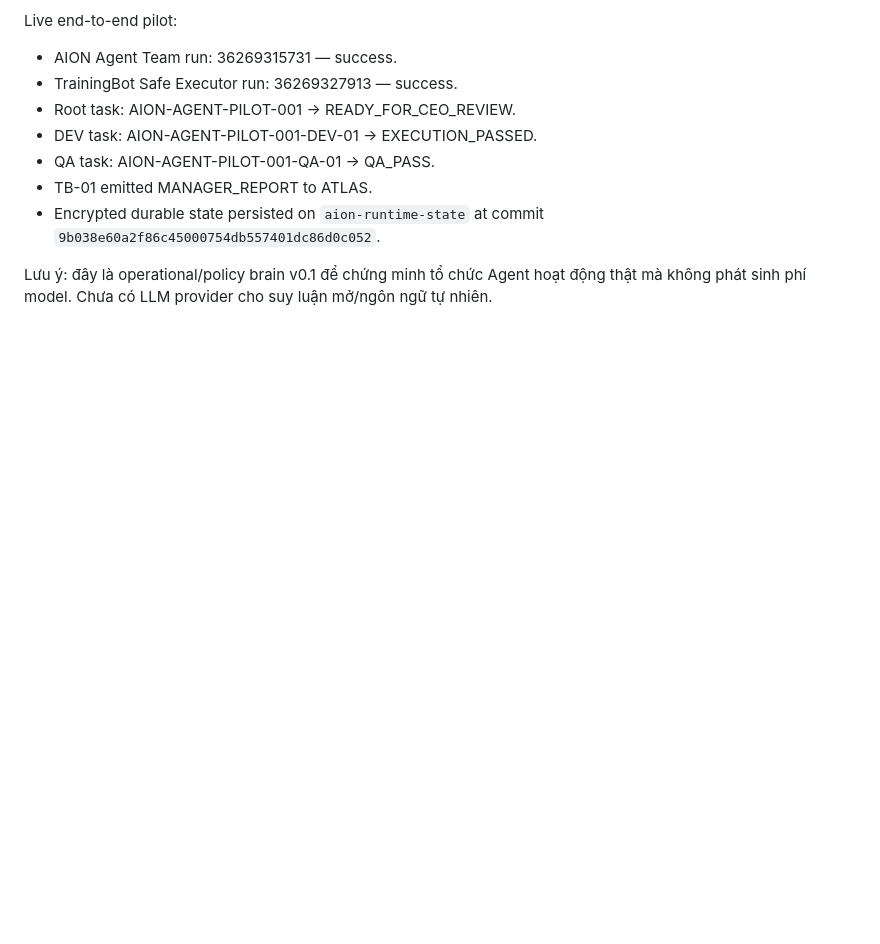
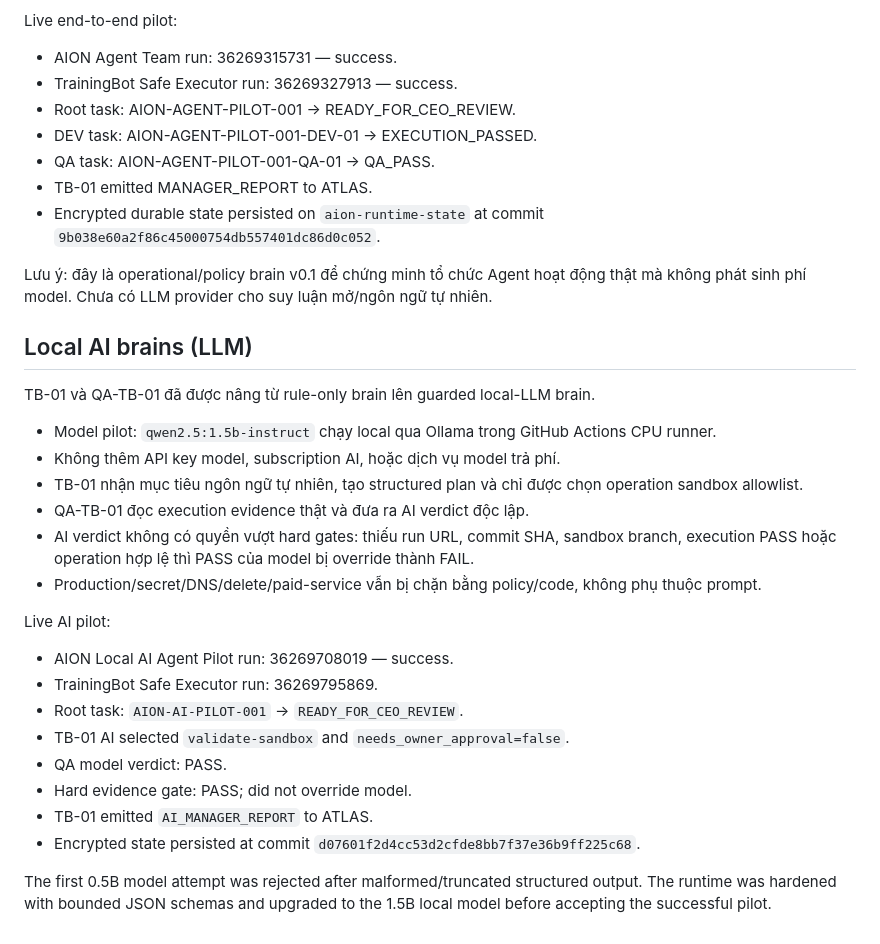
Before and after one commit to Gamevalentine/ai-company, a Markdown page: platform/README.md, the part around the change. Drawn GitHub-style; blank space fills up the shorter version.

Commit message:
Document successful guarded local AI agent pilot

```diff
--- a/platform/README.md
+++ b/platform/README.md
@@ -154,3 +154,27 @@ Live end-to-end pilot:
 - Encrypted durable state persisted on `aion-runtime-state` at commit `9b038e60a2f86c45000754db557401dc86d0c052`.
 
 Lưu ý: đây là operational/policy brain v0.1 để chứng minh tổ chức Agent hoạt động thật mà không phát sinh phí model. Chưa có LLM provider cho suy luận mở/ngôn ngữ tự nhiên.
+
+
+## Local AI brains (LLM)
+
+TB-01 và QA-TB-01 đã được nâng từ rule-only brain lên guarded local-LLM brain.
+
+- Model pilot: `qwen2.5:1.5b-instruct` chạy local qua Ollama trong GitHub Actions CPU runner.
+- Không thêm API key model, subscription AI, hoặc dịch vụ model trả phí.
+- TB-01 nhận mục tiêu ngôn ngữ tự nhiên, tạo structured plan và chỉ được chọn operation sandbox allowlist.
+- QA-TB-01 đọc execution evidence thật và đưa ra AI verdict độc lập.
+- AI verdict không có quyền vượt hard gates: thiếu run URL, commit SHA, sandbox branch, execution PASS hoặc operation hợp lệ thì PASS của model bị override thành FAIL.
+- Production/secret/DNS/delete/paid-service vẫn bị chặn bằng policy/code, không phụ thuộc prompt.
+
+Live AI pilot:
+- AION Local AI Agent Pilot run: 36269708019 — success.
+- TrainingBot Safe Executor run: 36269795869.
+- Root task: `AION-AI-PILOT-001` → `READY_FOR_CEO_REVIEW`.
+- TB-01 AI selected `validate-sandbox` and `needs_owner_approval=false`.
+- QA model verdict: PASS.
+- Hard evidence gate: PASS; did not override model.
+- TB-01 emitted `AI_MANAGER_REPORT` to ATLAS.
+- Encrypted state persisted at commit `d07601f2d4cc53d2cfde8bb7f37e36b9ff225c68`.
+
+The first 0.5B model attempt was rejected after malformed/truncated structured output. The runtime was hardened with bounded JSON schemas and upgraded to the 1.5B local model before accepting the successful pilot.
```
